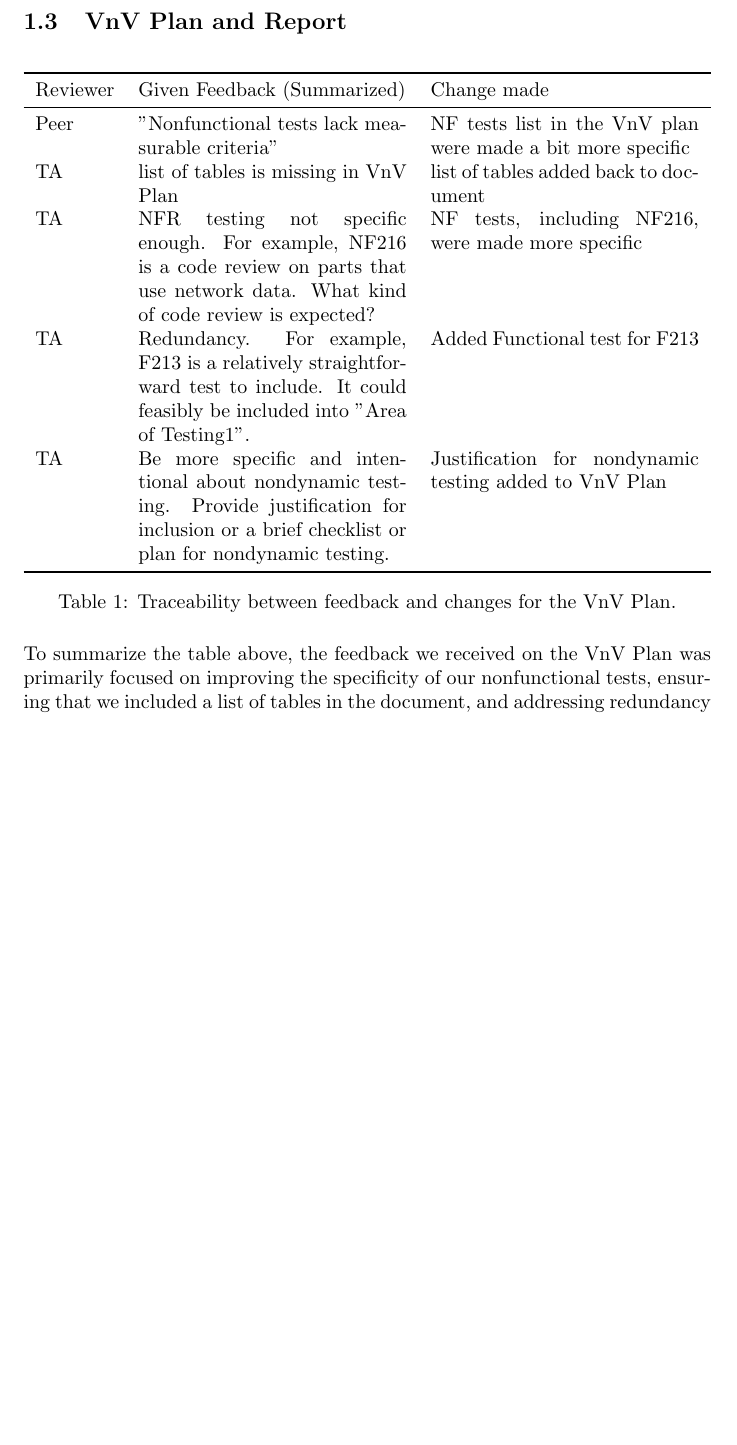
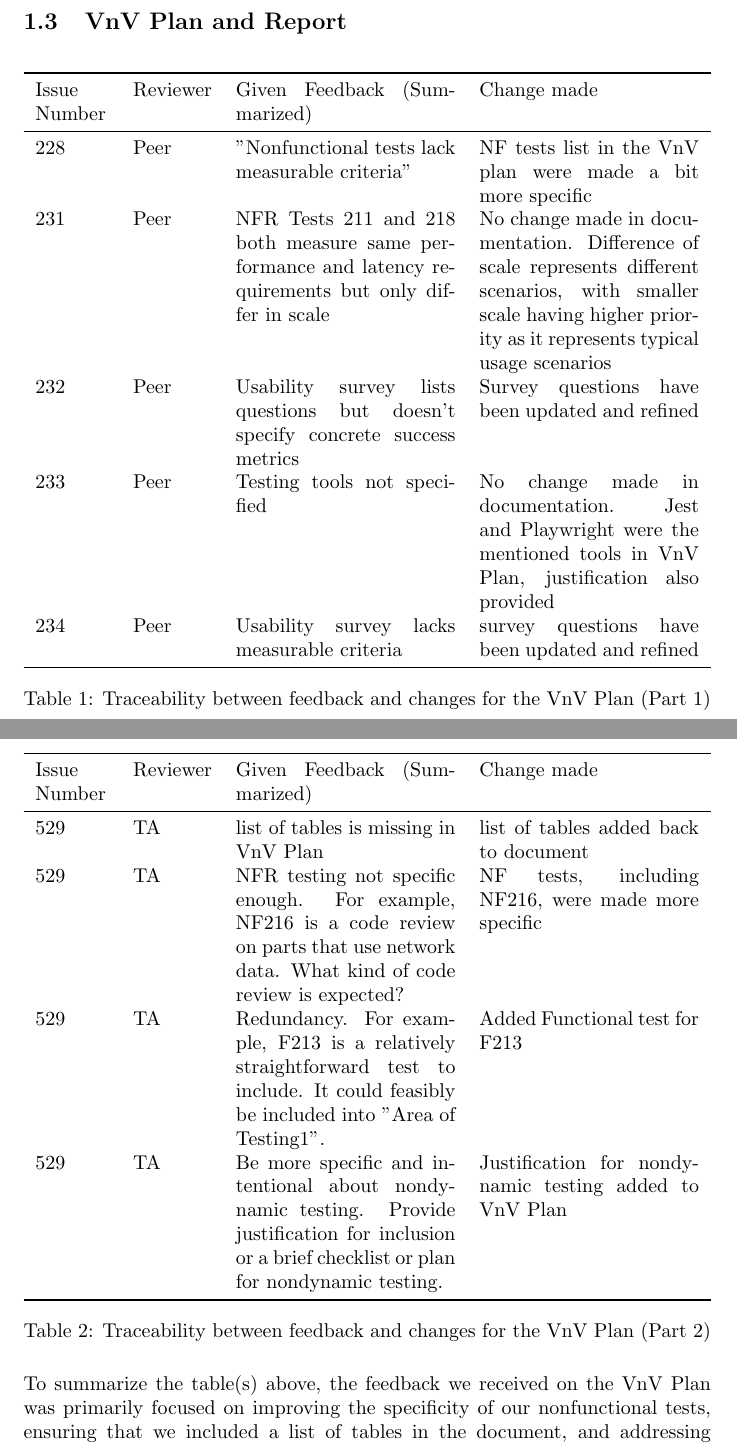
Before and after one commit to ritual-17/flow, a LaTeX document (docs/ReflectAndTrace/ReflectAndTrace.tex): part of page 2 of 4 before the commit and two parts of pages 2 and 3 of 5 after it, the two joined at a grey line, cut so that both start at the same text, the shorter picture padded with empty space. Compiled offline with pdfLaTeX.

Commit message:
included more feedback found, added issue number

```diff
--- a/docs/ReflectAndTrace/ReflectAndTrace.tex
+++ b/docs/ReflectAndTrace/ReflectAndTrace.tex
@@ -70,28 +70,49 @@ low.}
 
 \begin{table}[H]
 \centering
-\begin{tabularx}{\textwidth}{l X X}
+\begin{tabularx}{\textwidth}{p{1.3cm} l X X}
 \toprule
-Reviewer & Given Feedback (Summarized) & Change made  \\
+Issue Number & Reviewer & Given Feedback (Summarized) & Change made  \\
 \midrule
-Peer & "Nonfunctional tests lack measurable criteria" & NF tests list in the
+228 & Peer & "Nonfunctional tests lack measurable criteria" & NF tests list in the
 VnV plan were made a bit more specific \\
-TA & list of tables is missing in VnV Plan & list of tables added back to document \\
-TA & NFR testing not specific enough. For example, NF216 is a code review
+231 & Peer & NFR Tests 211 and 218 both measure same performance and latency
+requirements but only differ in scale & No change made in documentation.
+Difference of scale represents different scenarios, with smaller scale
+having higher priority as it represents typical usage scenarios \\
+232 &Peer & Usability survey lists questions but doesn't specify concrete success metrics
+& Survey questions have been updated and refined \\
+233 &Peer & Testing tools not specified & No change made in documentation.
+Jest and Playwright were the mentioned tools in VnV Plan, justification also provided \\
+234 &Peer & Usability survey lacks measurable criteria & survey questions have been
+updated and refined \\
+\bottomrule
+\end{tabularx}
+\caption{Traceability between feedback and changes for the VnV Plan (Part 1)}
+\end{table}
+
+\begin{table}[H]
+\centering
+\begin{tabularx}{\textwidth}{p{1.3cm} l X X}
+\toprule
+Issue Number & Reviewer & Given Feedback (Summarized) & Change made  \\
+\midrule
+529 & TA & list of tables is missing in VnV Plan & list of tables added back to document \\
+529 & TA & NFR testing not specific enough. For example, NF216 is a code review
  on parts that use network data. What kind of code review is expected? & NF tests,
  including NF216, were made more specific \\
-TA & Redundancy. For example, F213 is a relatively straightforward test to include.
+529 & TA & Redundancy. For example, F213 is a relatively straightforward test to include.
 It could feasibly be included into "Area of Testing1". & Added Functional test for
 F213 \\
-TA & Be more specific and intentional about nondynamic testing. Provide
+529 & TA & Be more specific and intentional about nondynamic testing. Provide
 justification for inclusion or a brief checklist or plan for nondynamic testing.
 & Justification for nondynamic testing added to VnV Plan \\
 \bottomrule
 \end{tabularx}
-\caption{Traceability between feedback and changes for the VnV Plan.}
+\caption{Traceability between feedback and changes for the VnV Plan (Part 2)}
 \end{table}
 
-To summarize the table above, the feedback we received on the VnV Plan was primarily
+To summarize the table(s) above, the feedback we received on the VnV Plan was primarily
 focused on improving the specificity of our nonfunctional tests, ensuring that we included
 a list of tables in the document, and addressing redundancy in our testing plan. Overall,
 we made changes to our VnV Plan to address each of these points, resulting in a more
```
